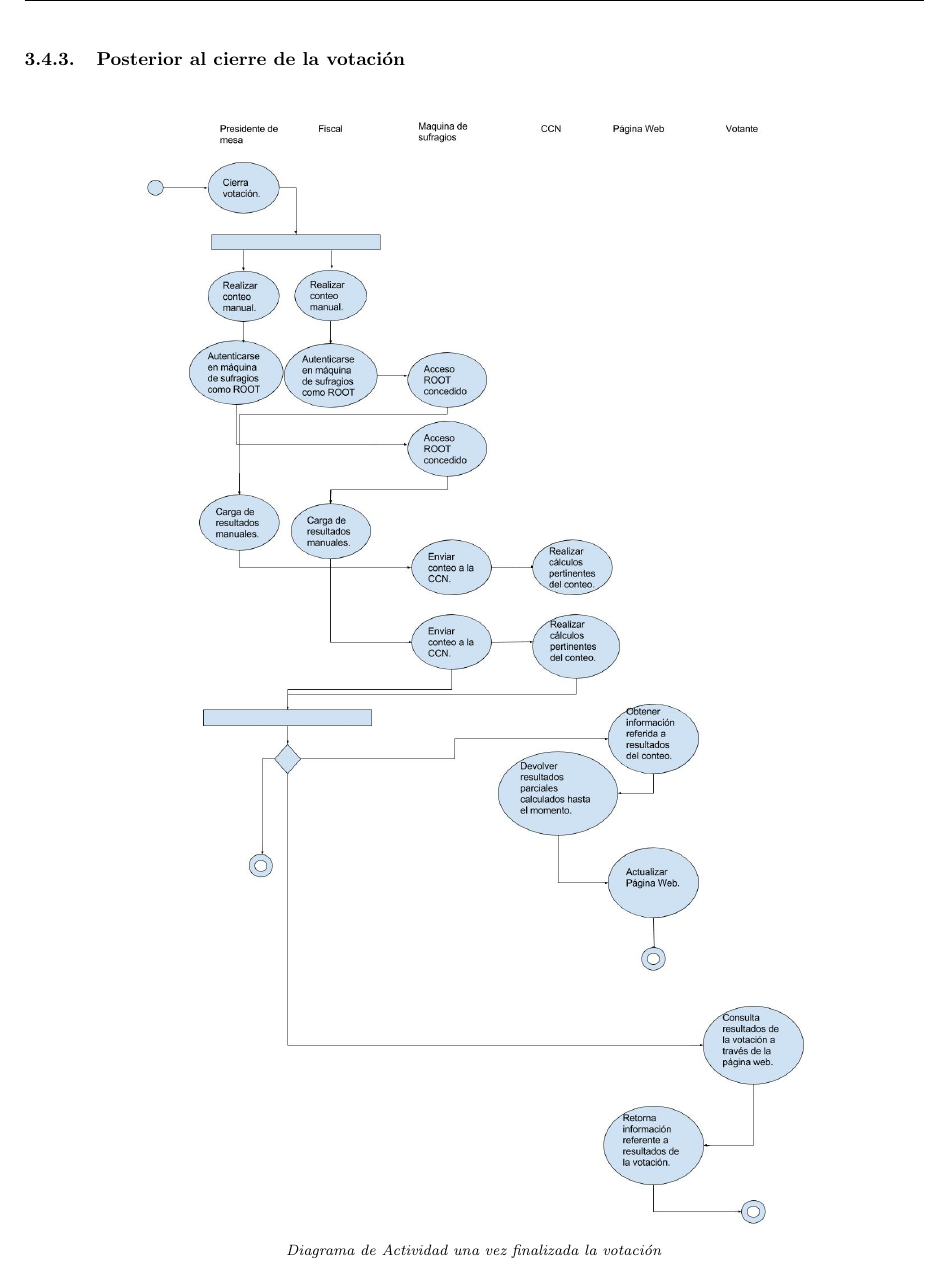
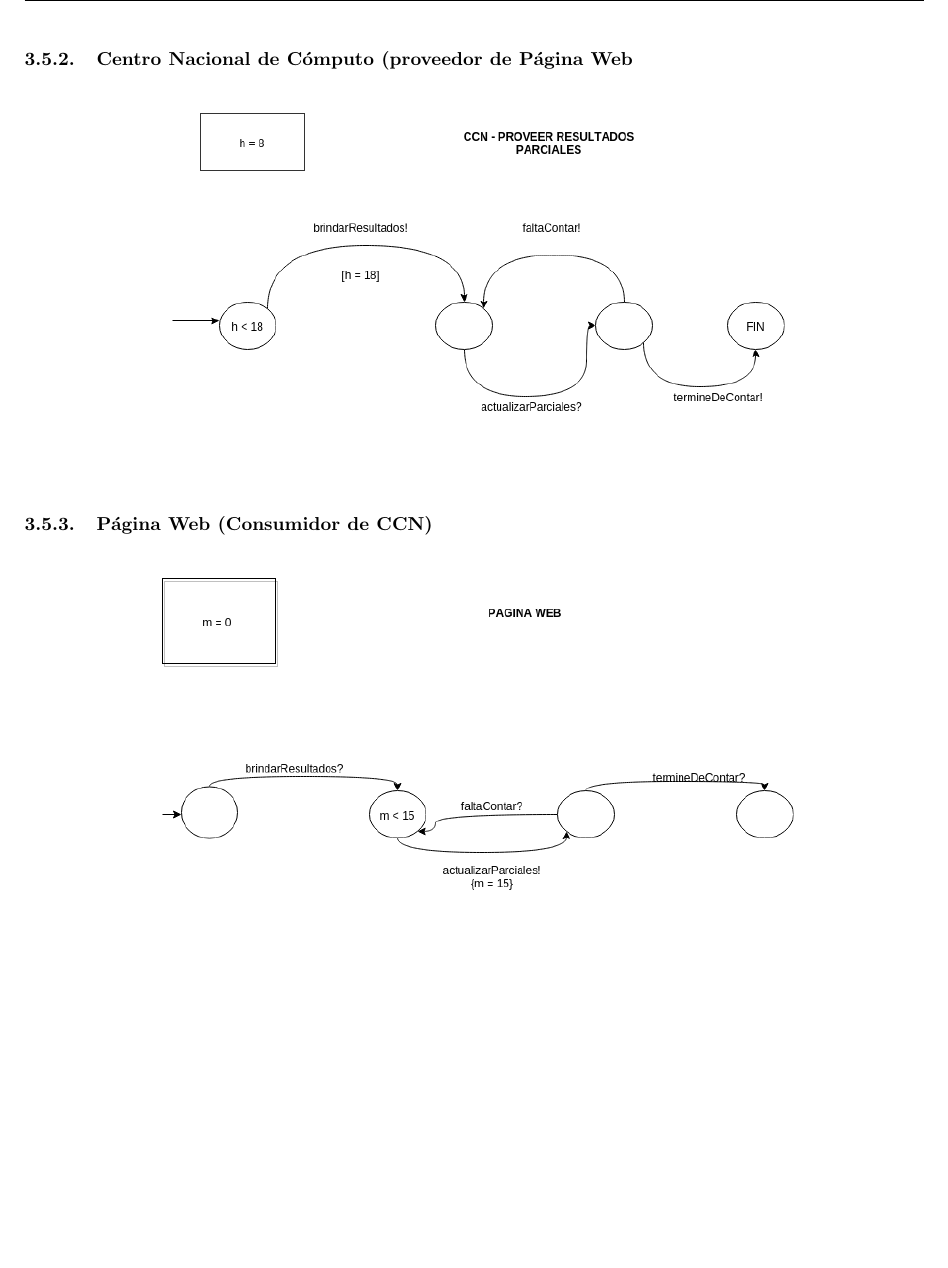
Before and after one commit to martinmongi/ingsoft1, a LaTeX document (tp2/Informe/informe.tex): part of page 18 of 21 before the commit and part of page 19 of 21 after it, cut at the place of the change, the shorter picture padded with empty space. Compiled offline with pdfLaTeX.

Commit message:
Agregado al informe los nuevos diagramas

```diff
--- a/tp2/Informe/informe.tex
+++ b/tp2/Informe/informe.tex
@@ -842,17 +842,6 @@ A su vez, ocurre lo mismo con los votantes que llegan a las diferentes mesas: pa
 \par
 Una aclaraci\'on m\'as, que habla de las actividades que son opcionales y que pueden ocurrir en cualquier momento del flujo establecido de actividades del sistema, es que dichas actividades fueron ubicadas de manera arbitraria en el diagrama en cuesti\'on pero manteniendo cierta coherencia con la l\'ogica, es decir: dichas actividades fueron situadas en momentos del diagrama donde tendr\'ia mayor sentido de que puedan llevarse a cabo que si fueran colocadas en otros sitios. (Con estas actividades nos referimos a la opcionalidad de aparici\'on, o no, de un auditor para comprobar el hardware y software de la m\'aquina de sufragios particular. Y, adem\'as, la actividad relacionada con la consulta del padr\'on que puede, o no, realizar un votante).
 
-\subsubsection{Posterior al cierre de la votación}
-
-\vspace{\baselineskip}
-    \begin{center}
-                \includegraphics[scale=0.30]{imagenes/actividad/CierredeVotacionyConteodeVotos.jpg}
-                \\
-                \vspace{1pt}
-                \footnotesize\textit{Diagrama de Actividad una vez finalizada la votación}
-        \end{center}
-\vspace{\baselineskip}
-
 
 \subsection{FSM}
 Como se mencionó previamente, nuestro sistema de voto electr\'onico cuenta con varios servidores locales. Cada uno de ellos es instalado en un colegio, para que las m\'aquinas emisoras de sufragios electr\'onicos puedan comunicarse con su servidor correspondiente. Por simplicidad, optamos por hacer el diagrama FSM de los servidores locales sobre uno solo de ellos y luego el FSM de las m\'aquinas emisoras de sufragios electr\'onicos sobre todas las m\'aquinas que corresponden a un mismo servidor. Pues para la representación general de nuestro sistema seria la repetici\'on de este escenario varias veces. Sin embargo, para el FSM de el Centro de Cómputo Nacional lo hicimos sobre la totalidad de los servidores locales para poder hacer una correcta representaci\'on.
@@ -865,3 +858,19 @@ Como se mencionó previamente, nuestro sistema de voto electr\'onico cuenta con
+\vspace{\baselineskip}
+
+\subsubsection{Centro Nacional de Cómputo (proveedor de Página Web}
+\vspace{\baselineskip}
+    \begin{center}
+                \includegraphics[scale=0.50]{imagenes/fsm/FSMCCNProveedordeWebFinal.png}
+                \\
+                \vspace{1pt}
+                \footnotesize\textit{}
+        \end{center}
+\vspace{\baselineskip}
+
+\subsubsection{Página Web (Consumidor de CCN)}
+\vspace{\baselineskip}
+    \begin{center}
+                \includegraphics[scale=0.50]{imagenes/fsm/FSMWebFinal.png}
                 \\
                 \vspace{1pt}
                 \footnotesize\textit{}
```
Also changed, not shown: tp2/Informe/imagenes/actividad/CierredeVotacionyConteodeVotos.jpg (deleted), tp2/Informe/imagenes/actividad/LlegadadeVotante-auditor.jpg (deleted), tp2/Informe/imagenes/actividad/Llegadadevotante-auditor.jpg (added), tp2/Informe/imagenes/actividad/PreVotacion.jpg, tp2/Informe/imagenes/fsm/FSMCCNProveedordeWebFinal.png (added), tp2/Informe/imagenes/fsm/FSMWebFinal.png (added), tp2/Informe/informe.tex (4 more changed lines), 1 other file.
